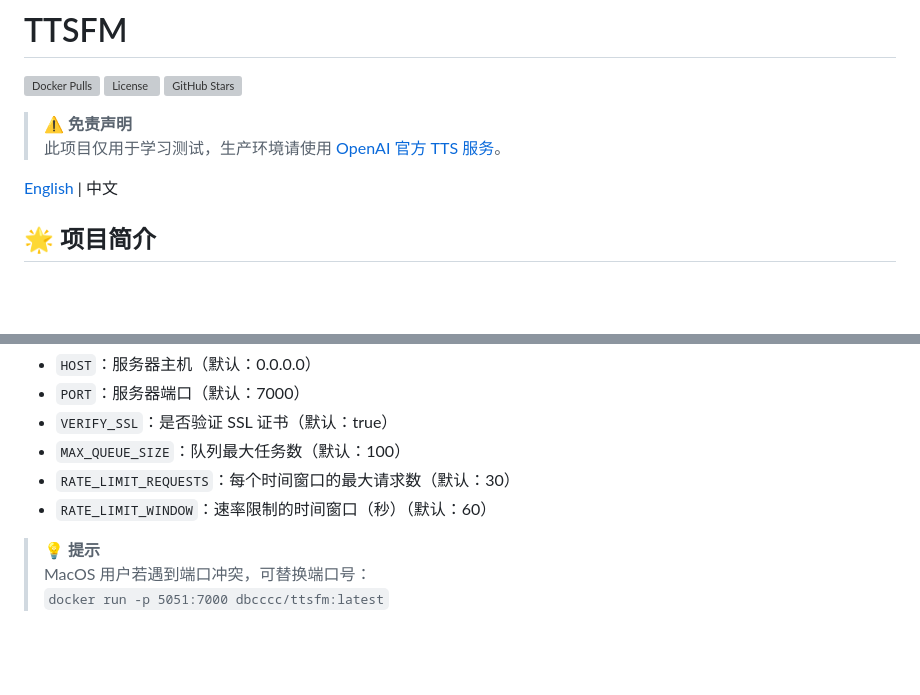
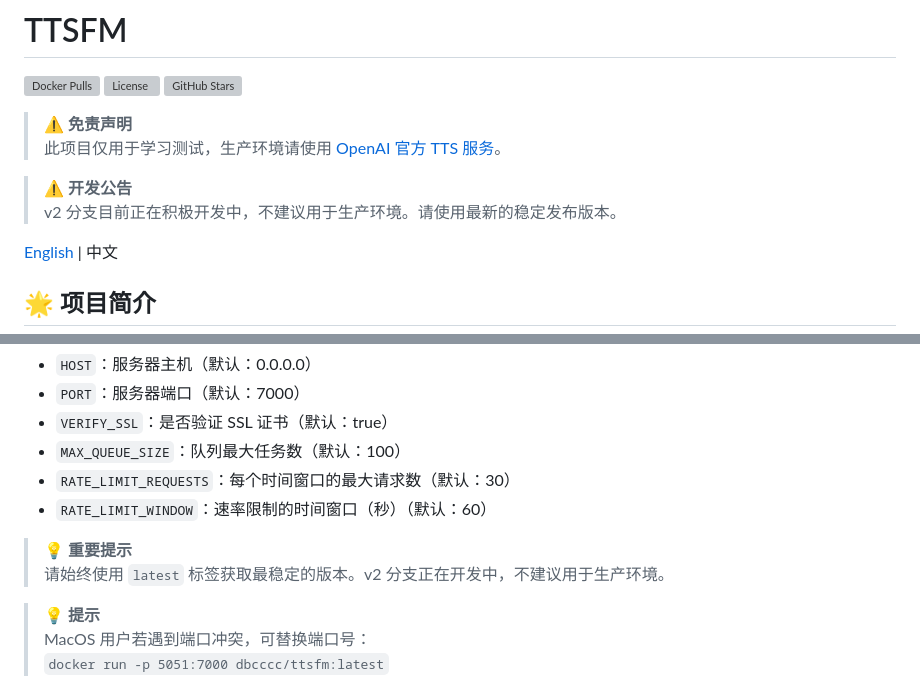
Before and after one commit to v5china/ttsfm, a Markdown page: README_CN.md, 2 parts joined by grey strips. GitHub-like rendering; blank space fills up the shorter version; grey boxes are pictures that could not be loaded.

```diff
--- a/README_CN.md
+++ b/README_CN.md
@@ -6,6 +6,9 @@
 
 > ⚠️ **免责声明**
 > 此项目仅用于学习测试，生产环境请使用 [OpenAI 官方 TTS 服务](https://platform.openai.com/docs/guides/audio)。
+
+> ⚠️ **开发公告**
+> v2 分支目前正在积极开发中，不建议用于生产环境。请使用最新的稳定发布版本。
 
 [English](README.md) | 中文
 
@@ -71,6 +74,9 @@ docker run -d \
 - `RATE_LIMIT_REQUESTS`：每个时间窗口的最大请求数（默认：30）
 - `RATE_LIMIT_WINDOW`：速率限制的时间窗口（秒）（默认：60）
 
+> 💡 **重要提示**
+> 请始终使用 `latest` 标签获取最稳定的版本。v2 分支正在开发中，不建议用于生产环境。
+
 > 💡 **提示**
 > MacOS 用户若遇到端口冲突，可替换端口号：
 > `docker run -p 5051:7000 dbcccc/ttsfm:latest`
```
Also changed, not shown: README.md (+6 -0 lines).
